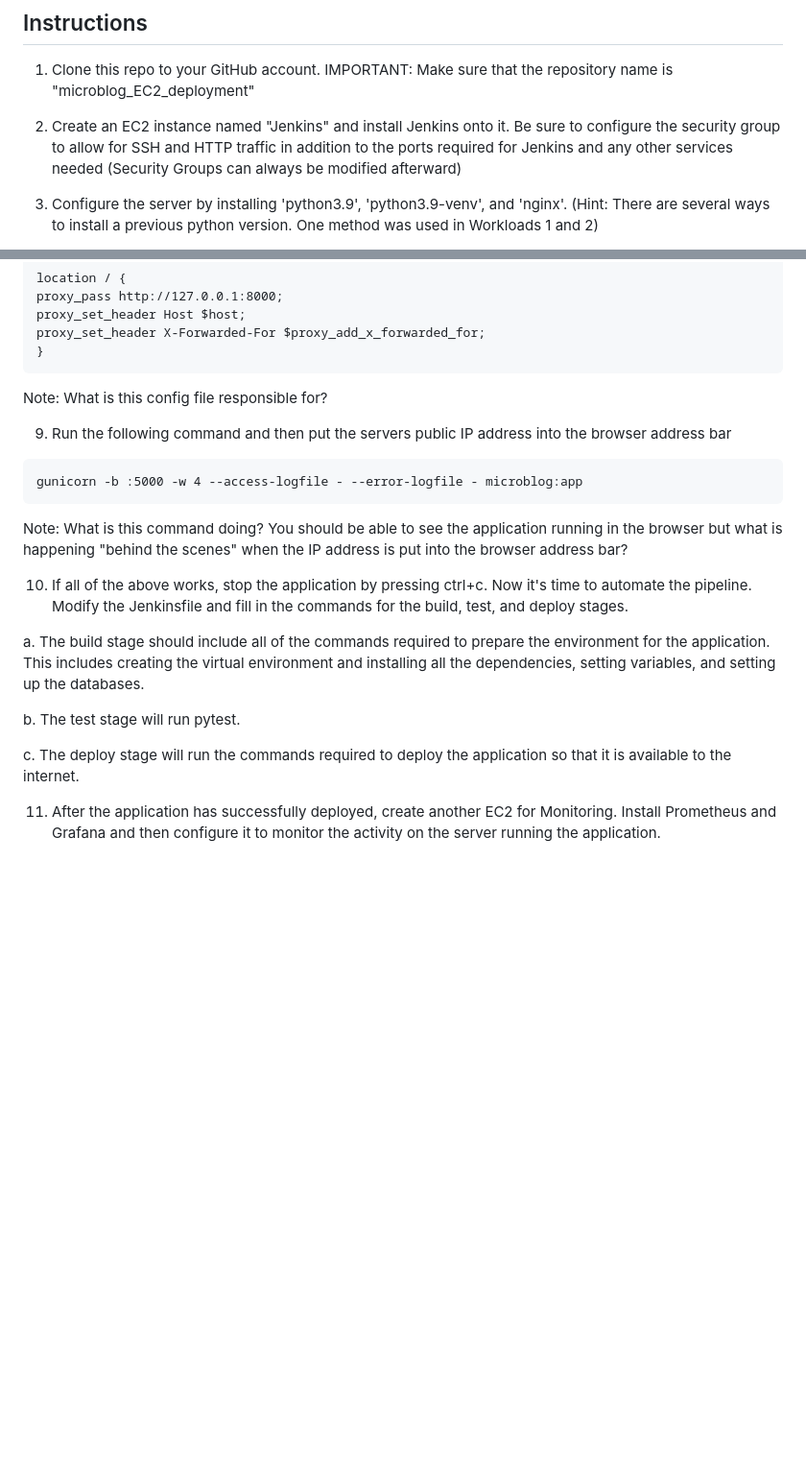
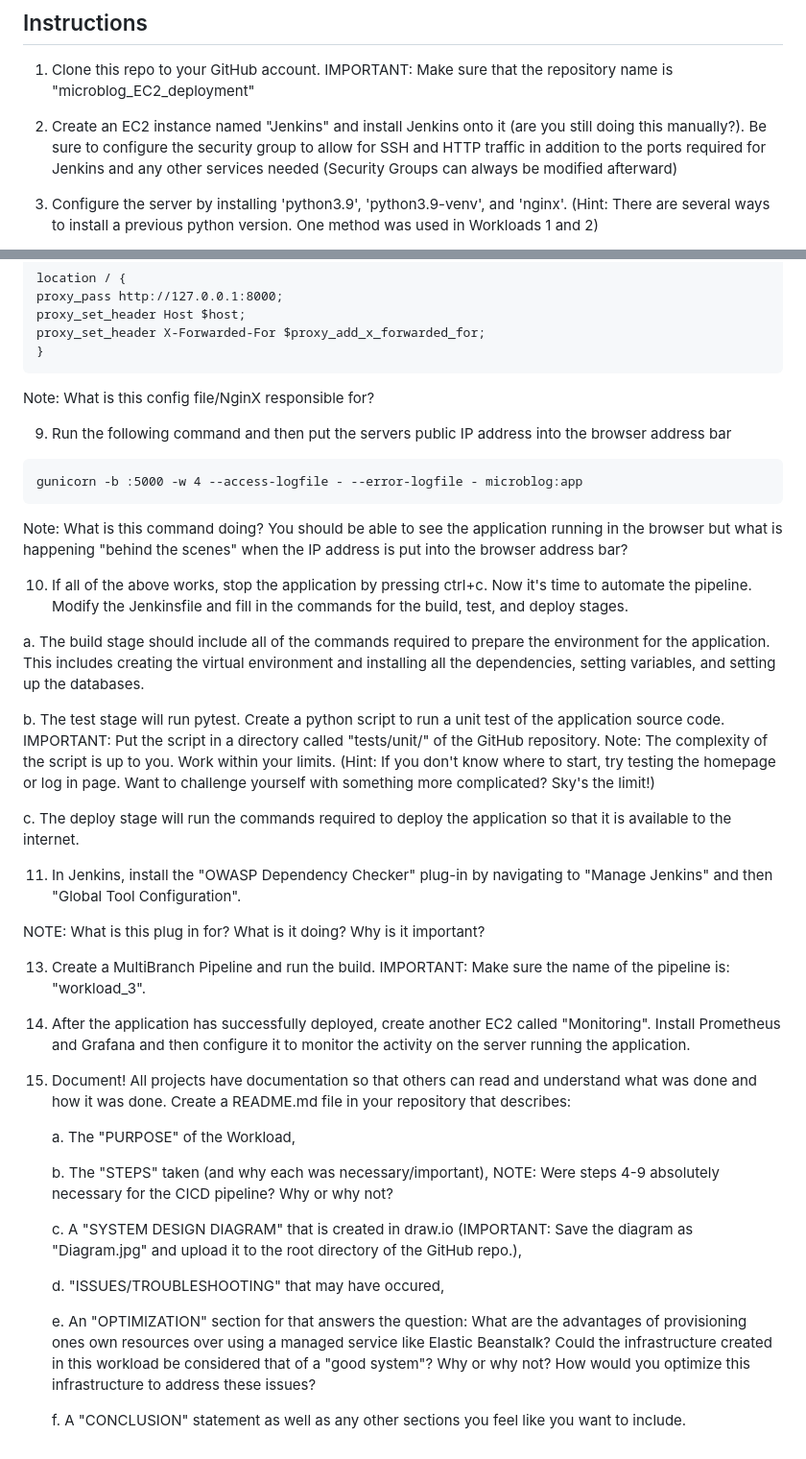
Before and after one commit to uzobola/microblog_EC2_deployment, a Markdown page: README.md, 2 parts joined by grey strips. Shown at 96% size. GitHub-like rendering; blank space fills up the shorter version.

````diff
--- a/README.md
+++ b/README.md
@@ -15,7 +15,7 @@ Be sure to document each step in the process and explain WHY each step is import
 
 1. Clone this repo to your GitHub account. IMPORTANT: Make sure that the repository name is "microblog_EC2_deployment"
 
-2. Create an EC2 instance named "Jenkins" and install Jenkins onto it.  Be sure to configure the security group to allow for SSH and HTTP traffic in addition to the ports required for Jenkins and any other services needed (Security Groups can always be modified afterward)
+2. Create an EC2 instance named "Jenkins" and install Jenkins onto it (are you still doing this manually?).  Be sure to configure the security group to allow for SSH and HTTP traffic in addition to the ports required for Jenkins and any other services needed (Security Groups can always be modified afterward)
 
 3. Configure the server by installing 'python3.9',  'python3.9-venv', and 'nginx'. (Hint: There are several ways to install a previous python version. One method was used in Workloads 1 and 2)
 
@@ -56,7 +56,7 @@ proxy_set_header Host $host;
 proxy_set_header X-Forwarded-For $proxy_add_x_forwarded_for;
 }
 ```
-Note: What is this config file responsible for?
+Note: What is this config file/NginX responsible for?
 
 9. Run the following command and then put the servers public IP address into the browser address bar
 
@@ -69,8 +69,29 @@ Note: What is this command doing? You should be able to see the application runn
 
   a. The build stage should include all of the commands required to prepare the environment for the application.  This includes creating the virtual environment and installing all the dependencies, setting variables, and setting up the databases.
 
-  b. The test stage will run pytest.
+  b. The test stage will run pytest.  Create a python script to run a unit test of the application source code. IMPORTANT: Put the script in a directory called "tests/unit/" of the GitHub repository. Note: The complexity of the script is up to you.  Work within your limits.  (Hint: If you don't know where to start, try testing the homepage or log in page.  Want to challenge yourself with something more complicated? Sky's the limit!)
 
   c. The deploy stage will run the commands required to deploy the application so that it is available to the internet.
 
-11. After the application has successfully deployed, create another EC2 for Monitoring.  Install Prometheus and Grafana and then configure it to monitor the activity on the server running the application.
+11. In Jenkins, install the "OWASP Dependency Checker" plug-in by navigating to "Manage Jenkins" and then "Global Tool Configuration".
+
+NOTE: What is this plug in for?  What is it doing?  Why is it important?
+
+13. Create a MultiBranch Pipeline and run the build.  IMPORTANT: Make sure the name of the pipeline is: "workload_3".
+
+11. After the application has successfully deployed, create another EC2 called "Monitoring".  Install Prometheus and Grafana and then configure it to monitor the activity on the server running the application.
+
+12. Document! All projects have documentation so that others can read and understand what was done and how it was done. Create a README.md file in your repository that describes:
+
+	  a. The "PURPOSE" of the Workload,
+
+  	b. The "STEPS" taken (and why each was necessary/important),
+      NOTE: Were steps 4-9 absolutely necessary for the CICD pipeline? Why or why not?
+
+  	c. A "SYSTEM DESIGN DIAGRAM" that is created in draw.io (IMPORTANT: Save the diagram as "Diagram.jpg" and upload it to the root directory of the GitHub repo.),
+
+	  d. "ISSUES/TROUBLESHOOTING" that may have occured,
+
+  	e. An "OPTIMIZATION" section for that answers the question: What are the advantages of provisioning ones own resources over using a managed service like Elastic Beanstalk?  Could the infrastructure created in this workload be considered that of a "good system"?  Why or why not?  How would you optimize this infrastructure to address these issues?
+
+    f. A "CONCLUSION" statement as well as any other sections you feel like you want to include.
````
